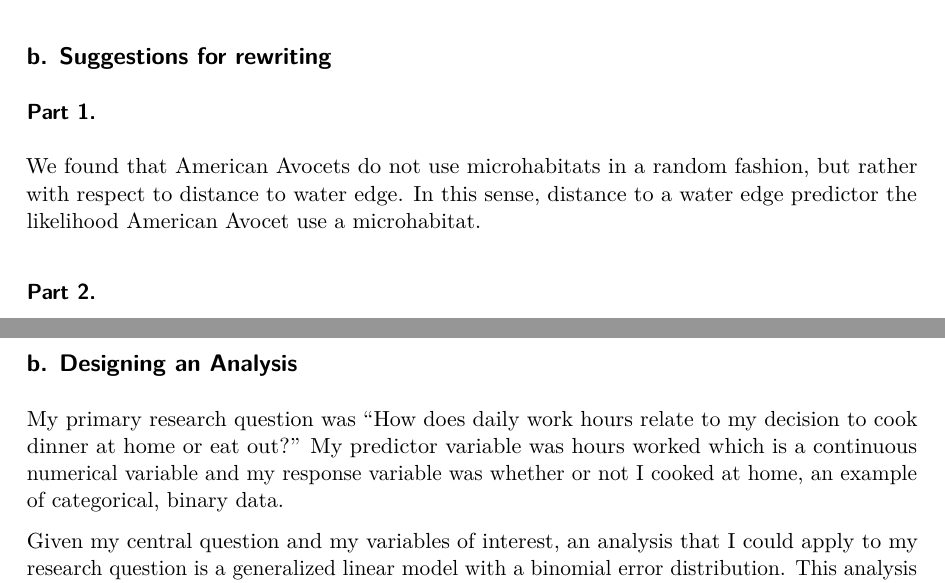
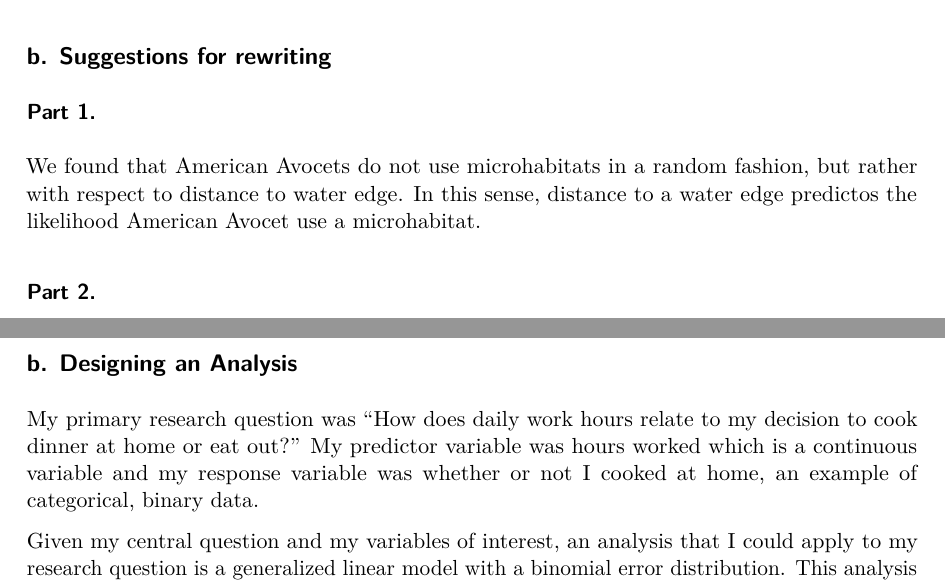
Before and after one commit to 24Steve24/ENVS-193DS_spring-2026_final, a Quarto document (code/Final.qmd): two parts of pages 3 and 12 of 18, joined at a grey line, cut so that both start at the same text. The pictures show the output file code/Final.pdf that the author committed with the source.

Commit message:
Final product

```diff
--- a/code/Final.qmd
+++ b/code/Final.qmd
@@ -46,7 +46,7 @@ In part 1, the researchers used a Generalized Linear Model (GLM) to reach their
 ## b. Suggestions for rewriting
 
 ### Part 1.
-We found that American Avocets do not use microhabitats in a random fashion, but rather with respect to distance to water edge. In this sense, distance to a water edge predictor the likelihood American Avocet use a microhabitat.
+We found that American Avocets do not use microhabitats in a random fashion, but rather with respect to distance to water edge. In this sense, distance to a water edge predictos the likelihood American Avocet use a microhabitat.
 
 ### Part 2.
 When looking at the distribution of American Avocet, Forster's Tern, and Black-necked Stilt, we found that each species was not spread randomly among habitats. Rather, each species presence differed based on habitat most likely due to assuming a certain niche in each habitat. This conclusion takes into consideration managed pond, non-tidal marsh, salt pond, tidal marsh, and tidal mudflat as habitats.
@@ -281,7 +281,7 @@ During workshop 9 my main feedback was to include more of the explanatory variab
 
 ## b. Designing an Analysis
 
-My primary research question was "How does daily work hours relate to my decision to cook dinner at home or eat out?" My predictor variable was hours worked which is a continuous numerical variable and my response variable was whether or not I cooked at home, an example of categorical, binary data.
+My primary research question was "How does daily work hours relate to my decision to cook dinner at home or eat out?" My predictor variable was hours worked which is a continuous variable and my response variable was whether or not I cooked at home, an example of categorical, binary data.
 
 Given my central question and my variables of interest, an analysis that I could apply to my research question is a generalized linear model with a binomial error distribution. This analysis makes sense because my central question is examining how one variable (hours worked) affects the likelihood of another variable (whether I cook at home or not). Additionally, since the response variable is binary a logistic regression fits best.
 
```
Also changed, not shown: code/Final.pdf, code/Final.qmd (2 more changed lines).
